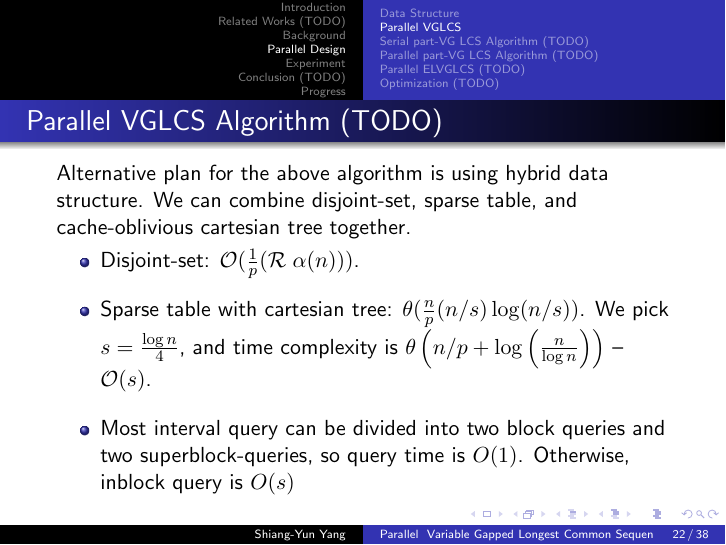
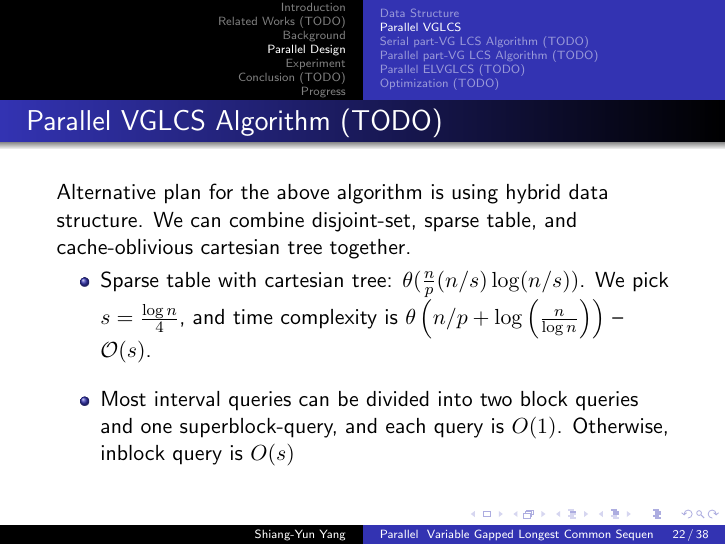
Before and after one commit to morris821028/parallel-VGLCS, LaTeX slides (doc/slides/thesis.tex, which reads doc/slides/partial/parallel-design.tex): page 22 of 38. Compiled offline with pdfLaTeX.

Commit message:
Fixed descriptions about the numbers of superblock

```diff
--- a/doc/slides/partial/parallel-design.tex
+++ b/doc/slides/partial/parallel-design.tex
@@ -94,11 +94,11 @@
 	We can combine disjoint-set, sparse table, and cache-oblivious cartesian tree together.
 	\begin{itemize}
 		\setlength\itemsep{1em}
-		\item Disjoint-set: $\mathcal{O}(\frac{1}{p}(\mathcal{R} \; \alpha(n)))$.
+		%\item Disjoint-set: $\mathcal{O}(\frac{1}{p}(\mathcal{R} \; \alpha(n)))$.
 		\item Sparse table with cartesian tree: $\mathcal{\theta}(\frac{n}{p} (n/s) \log (n/s))$.
 		We pick $s = \frac{\log n}{4}$, and time complexity is $\mathcal{\theta}\left(n/p + \log \left(\frac{n}{\log n}\right)\right)$ -- $\mathcal{O}(s)$.
-		\item Most interval query can be divided into two block queries
-			and two superblock-queries, so query time is $O(1)$.
+		\item Most interval queries can be divided into two block queries
+			and one superblock-query, and each query is $O(1)$.
 			Otherwise, inblock query is $O(s)$
 	\end{itemize}
 \end{frame}
```
